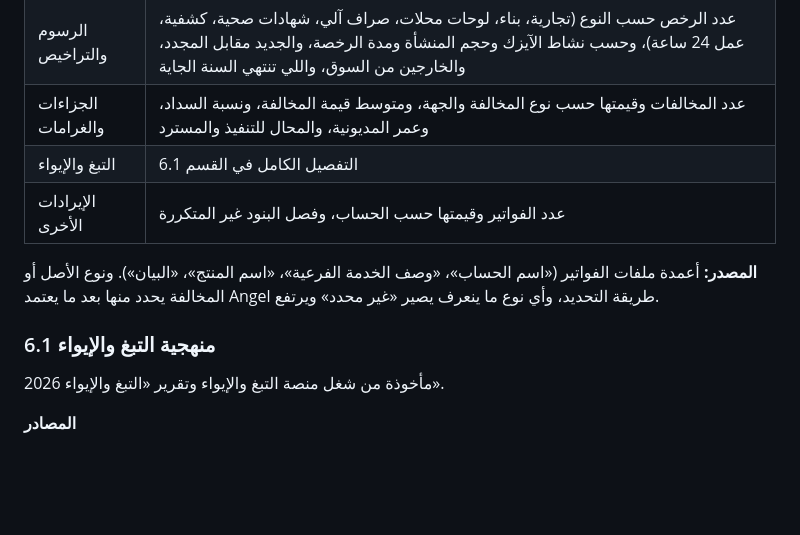
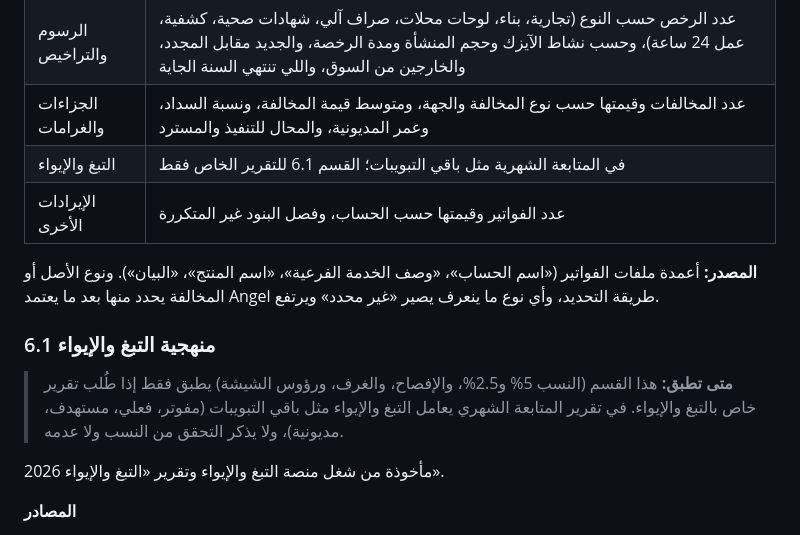
Before and after one commit to Faisal9j/test4, a Markdown page: revenue-team/دليل_التحليل.md, the part around the change. GitHub-like rendering; blank space fills up the shorter version.

Commit message:
دليل التحليل: نسب التبغ والإيواء للتقرير الخاص فقط
Co-Authored-By: Claude Opus 5.5 <noreply@anthropic.com>
Claude-Session: https://claude.ai/code/session_0156m1XKKuAaUfjM6BWEtuxo

```diff
--- a/revenue-team/دليل_التحليل.md
+++ b/revenue-team/دليل_التحليل.md
@@ -110,12 +110,14 @@
 | الإيرادات الاستثمارية | الأراضي الفضاء، والأكشاك، والأبراج، والمرافق (مواقف، أسواق، حدائق)، والمباني التجارية، واللوحات الإعلانية على الأصول البلدية. ولكل نوع: عدد العقود، وقيمتها، ونسبة السداد، والمديونية، والعقود اللي تنتهي السنة الجاية، والاستغلال دون عقد |
 | الرسوم والتراخيص | عدد الرخص حسب النوع (تجارية، بناء، لوحات محلات، صراف آلي، شهادات صحية، كشفية، عمل 24 ساعة)، وحسب نشاط الآيزك وحجم المنشأة ومدة الرخصة، والجديد مقابل المجدد، والخارجين من السوق، واللي تنتهي السنة الجاية |
 | الجزاءات والغرامات | عدد المخالفات وقيمتها حسب نوع المخالفة والجهة، ومتوسط قيمة المخالفة، ونسبة السداد، وعمر المديونية، والمحال للتنفيذ والمسترد |
-| التبغ والإيواء | التفصيل الكامل في القسم 6.1 |
+| التبغ والإيواء | في المتابعة الشهرية مثل باقي التبويبات؛ القسم 6.1 للتقرير الخاص فقط |
 | الإيرادات الأخرى | عدد الفواتير وقيمتها حسب الحساب، وفصل البنود غير المتكررة |
 
 **المصدر:** أعمدة ملفات الفواتير («اسم الحساب»، «وصف الخدمة الفرعية»، «اسم المنتج»، «البيان»). ونوع الأصل أو المخالفة يحدد منها بعد ما يعتمد Angel طريقة التحديد، وأي نوع ما ينعرف يصير «غير محدد» ويرتفع.
 
 ### 6.1 منهجية التبغ والإيواء
+
+> **متى تطبق:** هذا القسم (النسب 5% و2.5%، والإفصاح، والغرف، ورؤوس الشيشة) يطبق فقط إذا طُلب تقرير خاص بالتبغ والإيواء. في تقرير المتابعة الشهري يعامل التبغ والإيواء مثل باقي التبويبات (مفوتر، فعلي، مستهدف، مديونية)، ولا يذكر التحقق من النسب ولا عدمه.
 
 مأخوذة من شغل منصة التبغ والإيواء وتقرير «التبغ والإيواء 2026».
 
```
